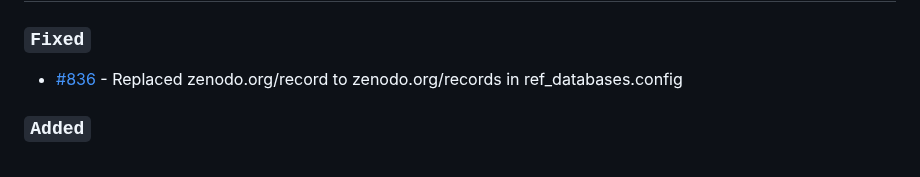
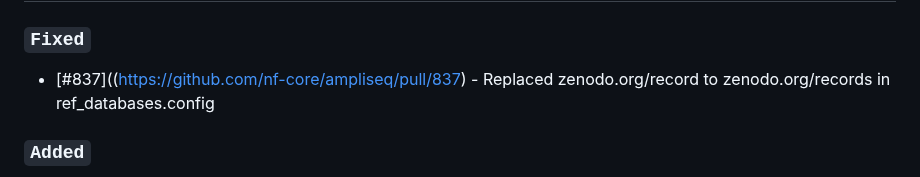
Before and after one commit to nf-core/ampliseq, a Markdown page: CHANGELOG.md, the part around the change. Drawn GitHub-style.

```diff
--- a/CHANGELOG.md
+++ b/CHANGELOG.md
@@ -7,7 +7,7 @@ and this project adheres to [Semantic Versioning](https://semver.org/spec/v2.0.0
 
 ### `Fixed`
 
-- [#836](https://github.com/nf-core/ampliseq/pull/836) - Replaced zenodo.org/record to zenodo.org/records in ref_databases.config
+- [#837]((https://github.com/nf-core/ampliseq/pull/837) - Replaced zenodo.org/record to zenodo.org/records in ref_databases.config
 
 ### `Added`
 
```
